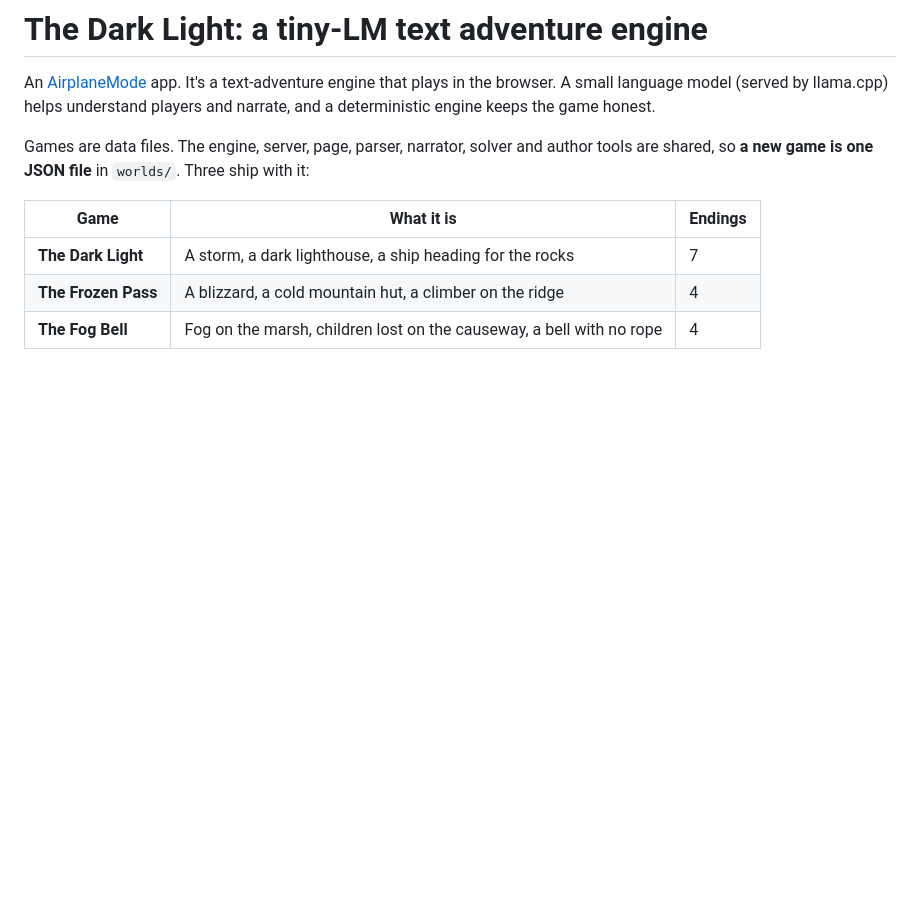
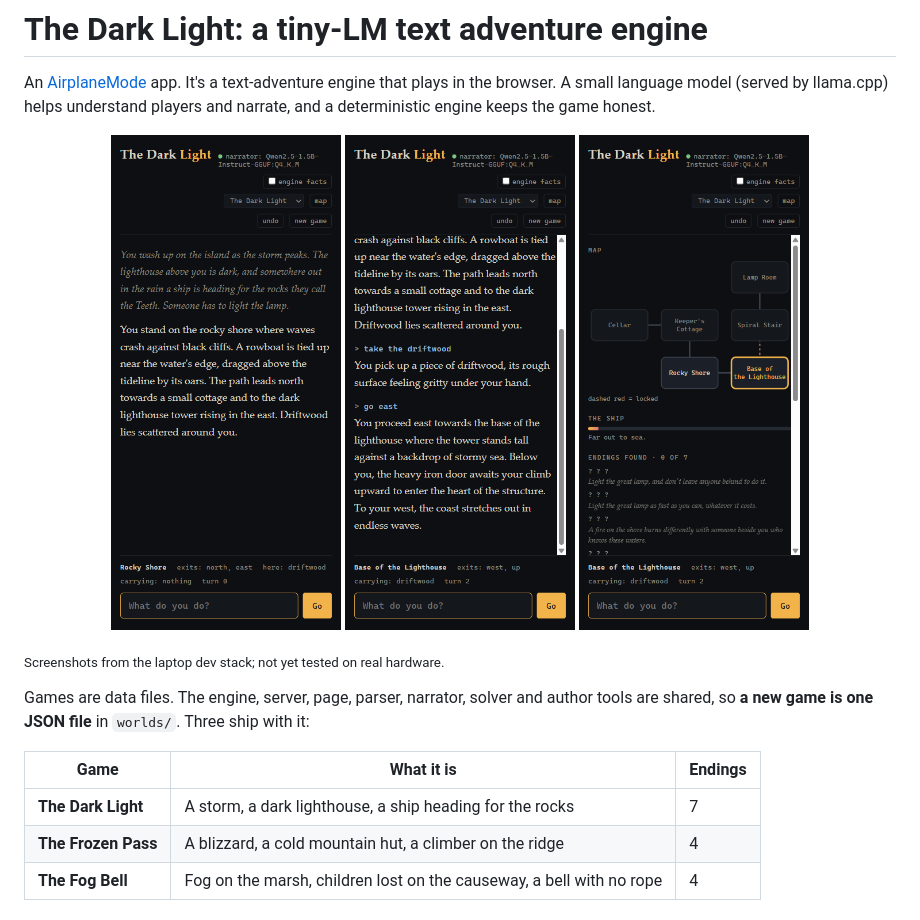
Before and after one commit to jessewolcott/airplanemode-darklight, a Markdown page: README.md, the part around one of its changes. GitHub-like rendering; pictures changed too: docs/screenshots/map.png (added), docs/screenshots/playing.png (added), docs/screenshots/start.png (added); blank space fills up the shorter version.

Commit message:
README: icon and screenshots
Co-Authored-By: Claude Opus 5.5 <noreply@anthropic.com>

```diff
--- a/README.md
+++ b/README.md
@@ -3,6 +5,14 @@
 An [AirplaneMode](https://github.com/jessewolcott/airplanemode) app. It's a text-adventure
 engine that plays in the browser. A small language model (served by llama.cpp) helps understand
 players and narrate, and a deterministic engine keeps the game honest.
+
+<p align="center">
+  <img src="docs/screenshots/start.png" width="230" alt="The opening: washed up below a dark lighthouse">
+  <img src="docs/screenshots/playing.png" width="230" alt="Playing: free-text commands, narrated by the on-board model">
+  <img src="docs/screenshots/map.png" width="230" alt="The map and the endings found so far">
+</p>
+
+<sub>Screenshots from the laptop dev stack; not yet tested on real hardware.</sub>
 
 Games are data files. The engine, server, page, parser, narrator, solver and author tools are
 shared, so **a new game is one JSON file** in `worlds/`. Three ship with it:
```
Also changed, not shown: other parts of README.md (+2 -0 lines), 2 other files.
